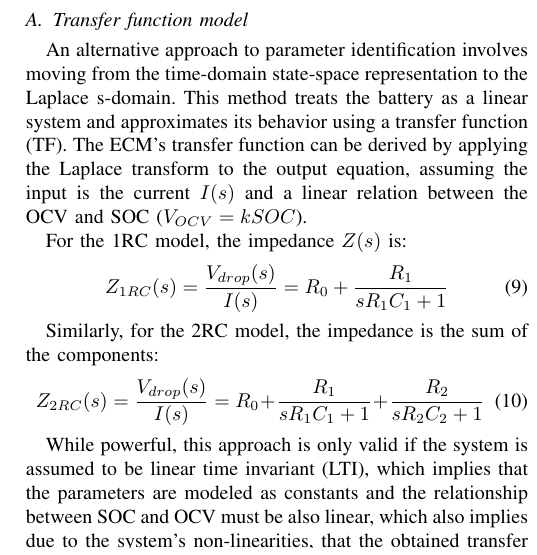
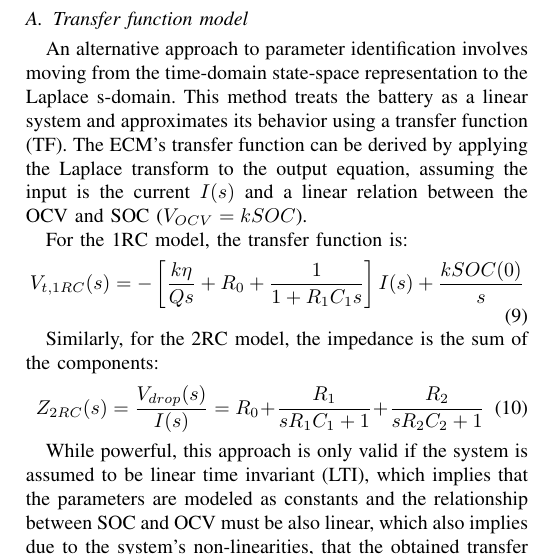
Before and after one commit to DiogoFernandes-2008015/Artigos-em-constru-o, a LaTeX paper (template_Article.tex): part of one column of page 3 of 5, cut so that both start at the same text. Compiled offline with pdfLaTeX.

Commit message:
Revise article template with hybrid ECM framework
Updated the template for the article to include a hybrid grey-box modeling framework for ECM battery models, incorporating neural networks for parameter variation.

```diff
--- a/template_Article.tex
+++ b/template_Article.tex
@@ -129,10 +129,10 @@ The targeted enhancements of the 2RC-PNGV modeling frameworks lead to measurable
 
 An alternative approach to parameter identification involves moving from the time-domain state-space representation to the Laplace s-domain. This method treats the battery as a linear system and approximates its behavior using a transfer function (TF). The ECM's transfer function can be derived by applying the Laplace transform to the output equation, assuming the input is the current $I(s)$ and a linear relation between the OCV and SOC ($V_{OCV}=kSOC$).
 
-For the 1RC model, the impedance $Z(s)$ is:
+For the 1RC model, the transfer function is:
 \begin{equation}
 	\label{eq:tf_1rc}
-	Z_{1RC}(s) = \frac{V_{drop}(s)}{I(s)} = R_0 + \frac{R_1}{sR_1C_1 + 1}
+	V_{t,1RC}(s) = -\left[\frac{k\eta}{Qs}+R_0+\frac{1}{1+R_1C_1s}\right]I(s)+ \frac{kSOC(0)}{s}
 \end{equation}
 
 Similarly, for the 2RC model, the impedance is the sum of the components:
```
